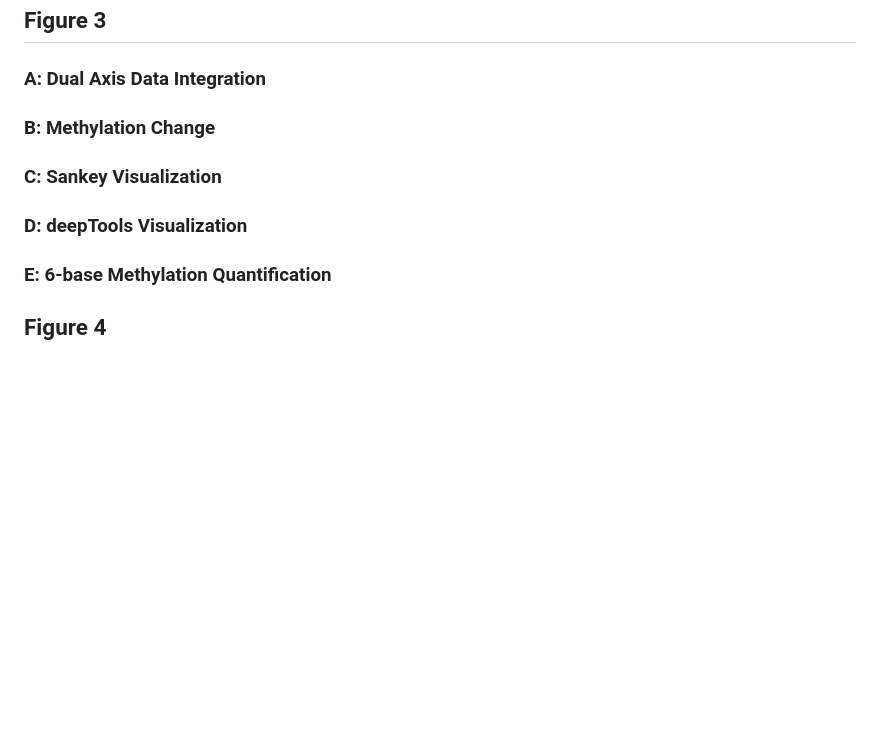
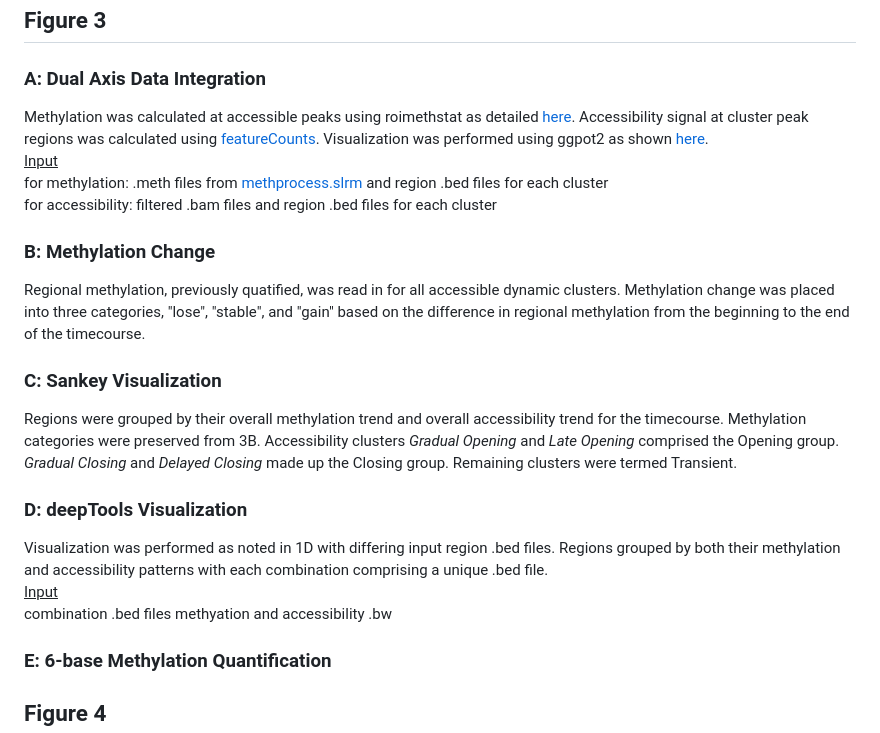
Before and after one commit to HodgesGenomicsLab/NPCdiff_ATACme, a Markdown page: README.md, the part around one of its changes. GitHub-like rendering; blank space fills up the shorter version.

```diff
--- a/README.md
+++ b/README.md
@@ -74,12 +72,21 @@ clustered accessibility .bed list<br>
 
 ## Figure 3
 ### A: Dual Axis Data Integration
-
+Methylation was calculated at accessible peaks using roimethstat as detailed [here](Figure3_scripts/dynamic_roimethstat.slrm). Accessibility signal at cluster peak regions was calculated using [featureCounts](ATACme_processing/featureCounts.slrm). Visualization was performed using ggpot2 as shown [here](Figure3_scripts/fig3A_dualAxisplot.Rmd). <br>
+<ins>Input</ins><br>
+for methylation: .meth files from [methprocess.slrm](ATACme_processing/methprocess.slrm) and region .bed files for each cluster<br>
+for accessibility: filtered .bam files and region .bed files for each cluster<br>
 ### B: Methylation Change
+Regional methylation, previously quatified, was read in for all accessible dynamic clusters. Methylation change was placed into three categories, "lose", "stable", and "gain" based on the difference in regional methylation from the beginning to the end of the timecourse.
 
 ### C: Sankey Visualization
+Regions were grouped by their overall methylation trend and overall accessibility trend for the timecourse. Methylation categories were preserved from 3B. Accessibility clusters <i>Gradual Opening</i> and <i>Late Opening</i> comprised the Opening group. <i>Gradual Closing</i> and <i>Delayed Closing</i> made up the Closing group. Remaining clusters were termed Transient.
 
 ### D: deepTools Visualization
+Visualization was performed as noted in 1D with differing input region .bed files. Regions grouped by both their methylation and accessibility patterns with each combination comprising a unique .bed file. <br>
+<ins>Input</ins><br>
+combination .bed files
+methyation and accessibility .bw
 
 ### E: 6-base Methylation Quantification
 
```
Also changed, not shown: other parts of README.md (+9 -11 lines).
